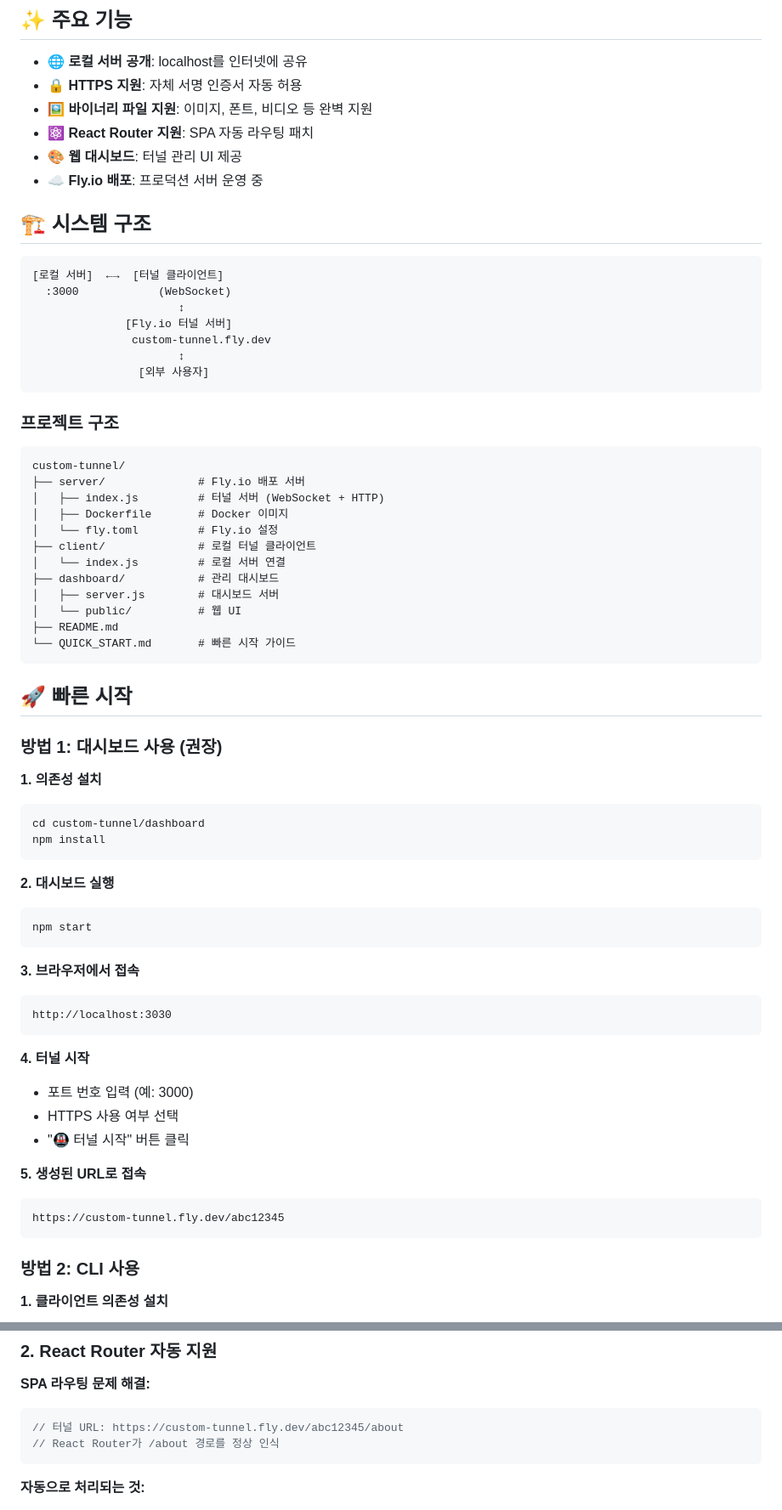
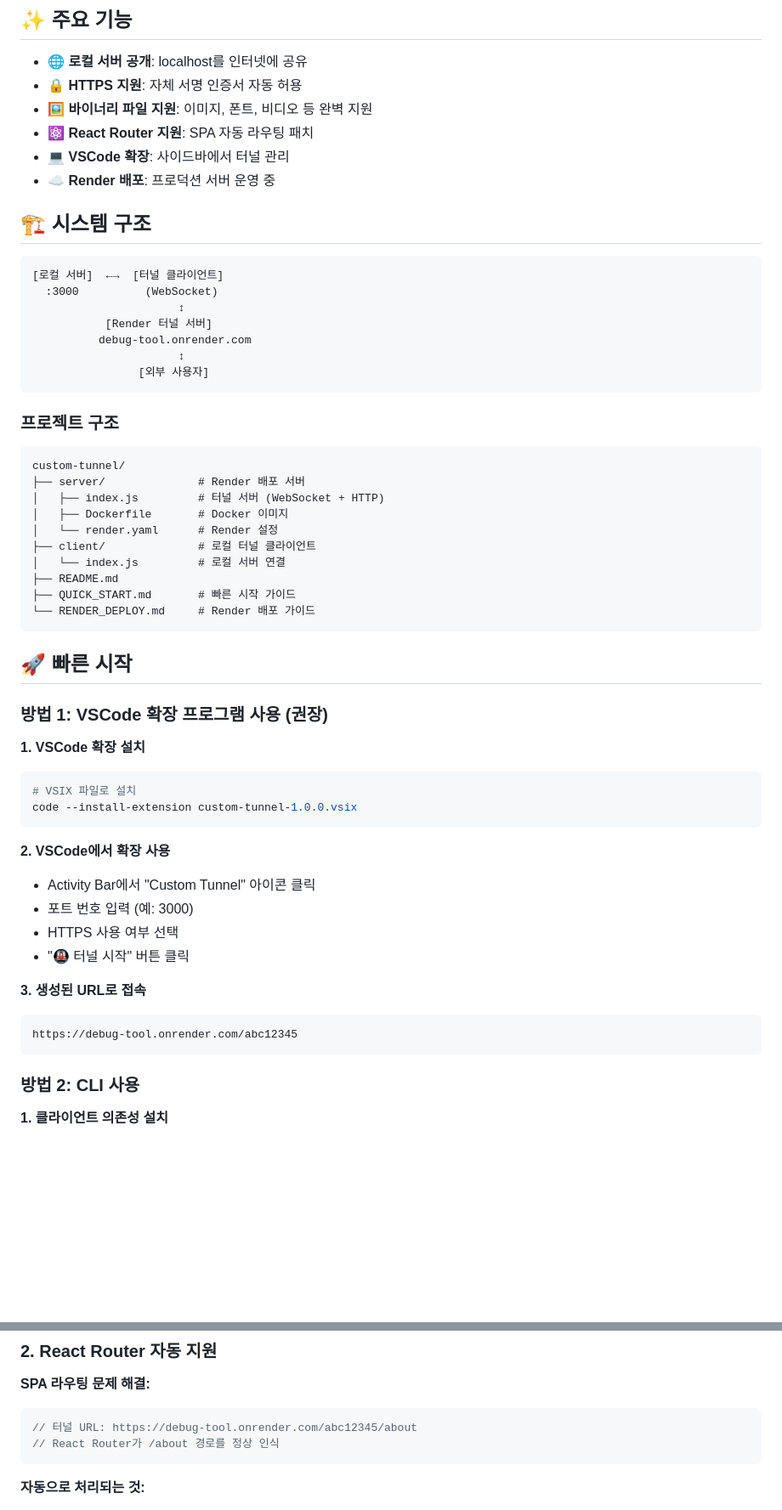
Before and after one commit to dbckdgjs369/debug_tool, a Markdown page: custom-tunnel/README.md, 2 parts joined by grey strips. Shown at 85% size. GitHub-like rendering; blank space fills up the shorter version.

Commit message:
docs: README 업데이트 (Render 전용, dashboard 및 Fly.io 제거)

````diff
--- a/custom-tunnel/README.md
+++ b/custom-tunnel/README.md
@@ -8,17 +8,17 @@
 - 🔒 **HTTPS 지원**: 자체 서명 인증서 자동 허용
 - 🖼️ **바이너리 파일 지원**: 이미지, 폰트, 비디오 등 완벽 지원
 - ⚛️ **React Router 지원**: SPA 자동 라우팅 패치
-- 🎨 **웹 대시보드**: 터널 관리 UI 제공
-- ☁️ **Fly.io 배포**: 프로덕션 서버 운영 중
+- 💻 **VSCode 확장**: 사이드바에서 터널 관리
+- ☁️ **Render 배포**: 프로덕션 서버 운영 중
 
 ## 🏗️ 시스템 구조
 
 ```
 [로컬 서버]  ←→  [터널 클라이언트]
-  :3000            (WebSocket)
+  :3000          (WebSocket)
                       ↕
-              [Fly.io 터널 서버]
-               custom-tunnel.fly.dev
+           [Render 터널 서버]
+          debug-tool.onrender.com
                       ↕
                 [외부 사용자]
 ```
@@ -27,52 +27,39 @@
 
 ```
 custom-tunnel/
-├── server/              # Fly.io 배포 서버
+├── server/              # Render 배포 서버
 │   ├── index.js         # 터널 서버 (WebSocket + HTTP)
 │   ├── Dockerfile       # Docker 이미지
-│   └── fly.toml         # Fly.io 설정
+│   └── render.yaml      # Render 설정
 ├── client/              # 로컬 터널 클라이언트
 │   └── index.js         # 로컬 서버 연결
-├── dashboard/           # 관리 대시보드
-│   ├── server.js        # 대시보드 서버
-│   └── public/          # 웹 UI
 ├── README.md
-└── QUICK_START.md       # 빠른 시작 가이드
+├── QUICK_START.md       # 빠른 시작 가이드
+└── RENDER_DEPLOY.md     # Render 배포 가이드
 ```
 
 ## 🚀 빠른 시작
 
-### 방법 1: 대시보드 사용 (권장)
+### 방법 1: VSCode 확장 프로그램 사용 (권장)
 
-**1. 의존성 설치**
+**1. VSCode 확장 설치**
 
 ```bash
-cd custom-tunnel/dashboard
-npm install
+# VSIX 파일로 설치
+code --install-extension custom-tunnel-1.0.0.vsix
 ```
 
-**2. 대시보드 실행**
+**2. VSCode에서 확장 사용**
 
-```bash
-npm start
-```
-
-**3. 브라우저에서 접속**
-
-```
-http://localhost:3030
-```
-
-**4. 터널 시작**
-
+- Activity Bar에서 "Custom Tunnel" 아이콘 클릭
 - 포트 번호 입력 (예: 3000)
 - HTTPS 사용 여부 선택
 - "🚇 터널 시작" 버튼 클릭
 
-**5. 생성된 URL로 접속**
+**3. 생성된 URL로 접속**
 
 ```
-https://custom-tunnel.fly.dev/abc12345
+https://debug-tool.onrender.com/abc12345
 ```
 
 ### 방법 2: CLI 사용
@@ -165,7 +140,7 @@ http://localhost:3030
 **SPA 라우팅 문제 해결:**
 
 ```javascript
-// 터널 URL: https://custom-tunnel.fly.dev/abc12345/about
+// 터널 URL: https://debug-tool.onrender.com/abc12345/about
 // React Router가 /about 경로를 정상 인식
 ```
 
````
Also changed, not shown: other parts of custom-tunnel/README.md (+40 -34 lines).
